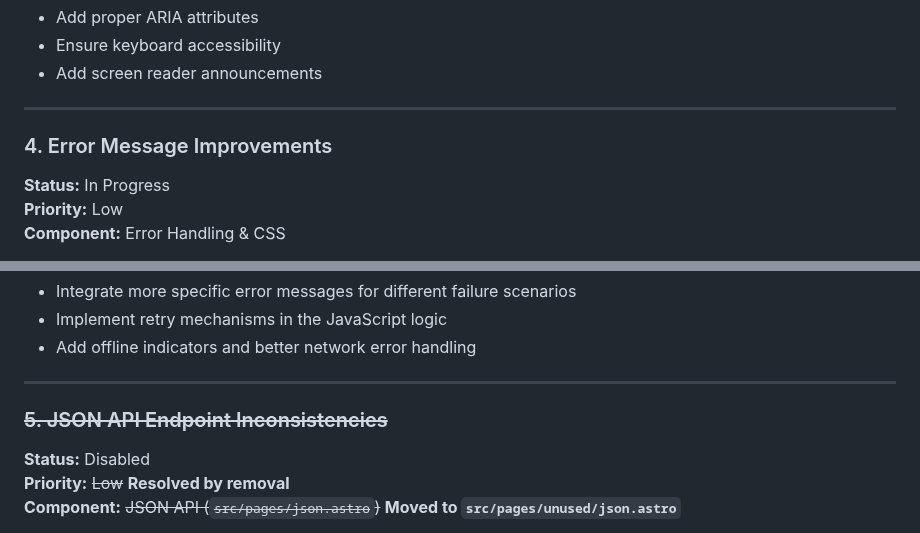
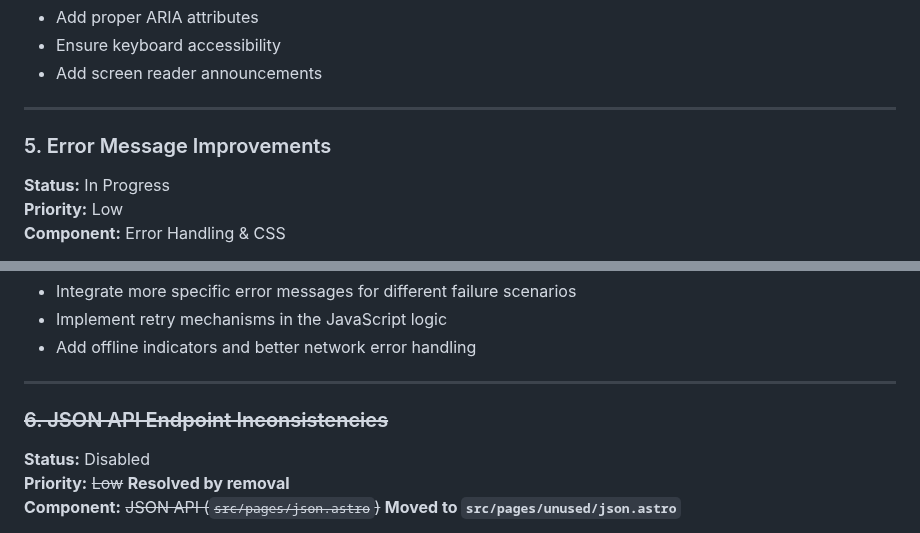
Before and after one commit to dpshade/permaweb-glossary, a Markdown page: docs/BUGS.md, 2 parts joined by grey strips. Drawn GitHub-style.

```diff
--- a/docs/BUGS.md
+++ b/docs/BUGS.md
@@ -157,7 +195,7 @@ Theme toggle button lacks proper ARIA labels and keyboard navigation support.
 
 ---
 
-### 4. Error Message Improvements
+### 5. Error Message Improvements
 **Status:** In Progress
 **Priority:** Low
 **Component:** Error Handling & CSS
@@ -177,7 +215,7 @@ While the new architecture has better error handling, user-facing error messages
 
 ---
 
-### ~~5. JSON API Endpoint Inconsistencies~~
+### ~~6. JSON API Endpoint Inconsistencies~~
 **Status:** Disabled
 **Priority:** ~~Low~~ **Resolved by removal**
 **Component:** ~~JSON API (`src/pages/json.astro`)~~ **Moved to `src/pages/unused/json.astro`**
```
Also changed, not shown: other parts of docs/BUGS.md (+39 -1 lines).
